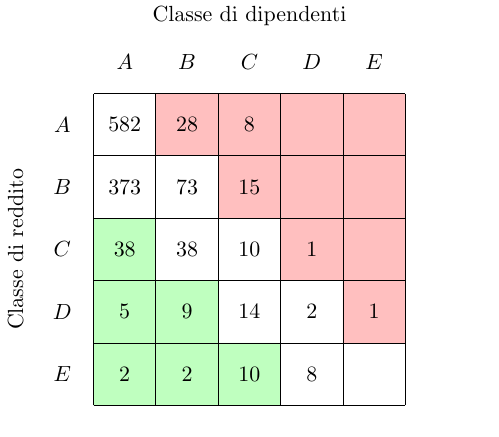
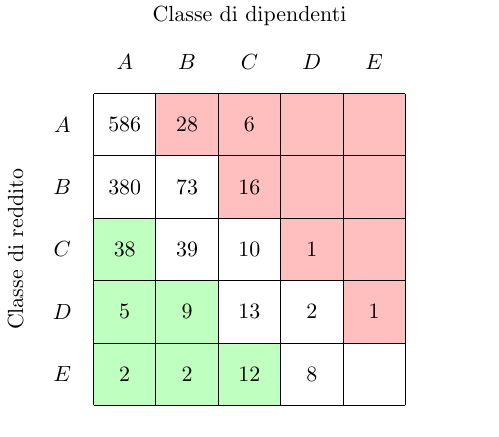
Before and after one commit to jacquerie/italian-startups-report, a LaTeX figure (tex/classes.tex): the whole page. Compiled offline with pdfLaTeX.

Commit message:
Update table for new data.

```diff
--- a/tex/classes.tex
+++ b/tex/classes.tex
@@ -24,33 +24,33 @@
     \node (D-revenue) at (0.5,2.5) [] {\(D\)};
     \node (E-revenue) at (0.5,1.5) [] {\(E\)};
 
-    \node (AA-data) at (1.5,5.5) [] {\(582\)};
+    \node (AA-data) at (1.5,5.5) [] {\(586\)};
     \node (AB-data) at (2.5,5.5) [] {\(28\)};
-    \node (AC-data) at (3.5,5.5) [] {\(8\)};
+    \node (AC-data) at (3.5,5.5) [] {\(6\)};
     \node (AD-data) at (4.5,5.5) [] {};
     \node (AE-data) at (5.5,5.5) [] {};
 
-    \node (BA-data) at (1.5,4.5) [] {\(373\)};
+    \node (BA-data) at (1.5,4.5) [] {\(380\)};
     \node (BB-data) at (2.5,4.5) [] {\(73\)};
-    \node (BC-data) at (3.5,4.5) [] {\(15\)};
+    \node (BC-data) at (3.5,4.5) [] {\(16\)};
     \node (BD-data) at (4.5,4.5) [] {};
     \node (BE-data) at (5.5,4.5) [] {};
 
     \node (CA-data) at (1.5,3.5) [] {\(38\)};
-    \node (CB-data) at (2.5,3.5) [] {\(38\)};
+    \node (CB-data) at (2.5,3.5) [] {\(39\)};
     \node (CC-data) at (3.5,3.5) [] {\(10\)};
     \node (CD-data) at (4.5,3.5) [] {\(1\)};
     \node (CE-data) at (5.5,3.5) [] {};
 
     \node (DA-data) at (1.5,2.5) [] {\(5\)};
     \node (DB-data) at (2.5,2.5) [] {\(9\)};
-    \node (DC-data) at (3.5,2.5) [] {\(14\)};
+    \node (DC-data) at (3.5,2.5) [] {\(13\)};
     \node (DD-data) at (4.5,2.5) [] {\(2\)};
     \node (DE-data) at (5.5,2.5) [] {\(1\)};
 
     \node (EA-data) at (1.5,1.5) [] {\(2\)};
     \node (EB-data) at (2.5,1.5) [] {\(2\)};
-    \node (EC-data) at (3.5,1.5) [] {\(10\)};
+    \node (EC-data) at (3.5,1.5) [] {\(12\)};
     \node (ED-data) at (4.5,1.5) [] {\(8\)};
     \node (EE-data) at (5.5,1.5) [] {};
 
```
Also changed, not shown: tex/classes.pdf.
